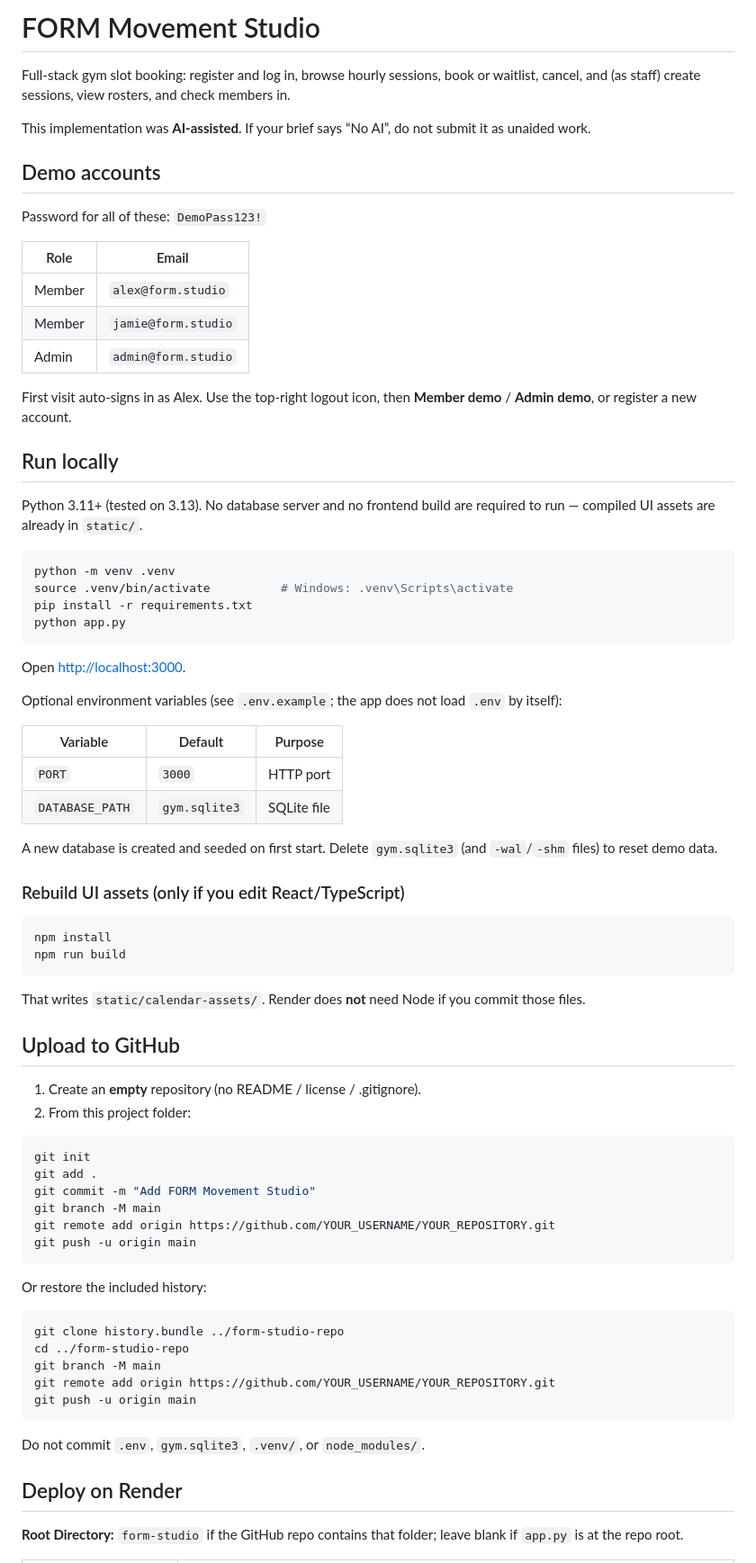
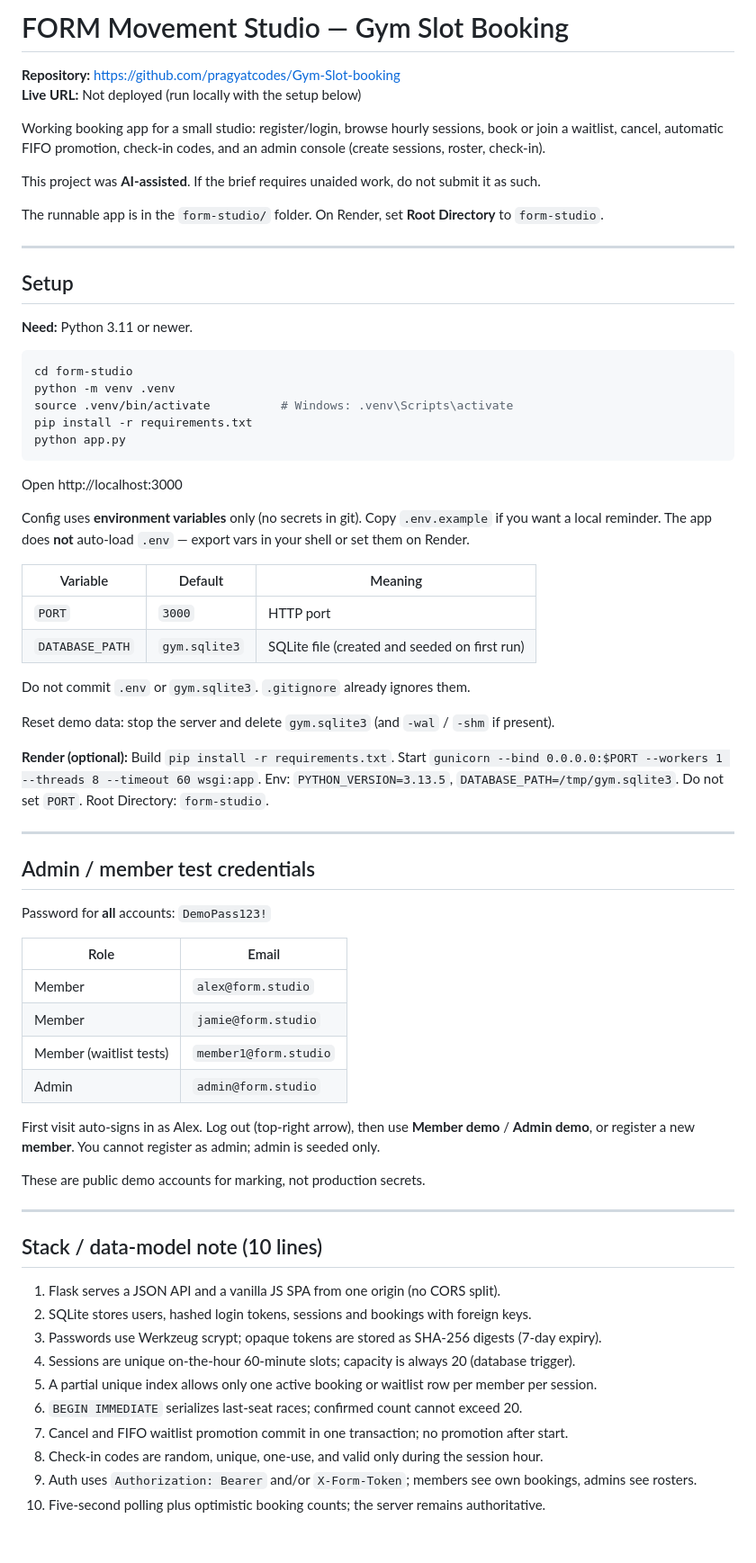
Before and after one commit to pragyatcodes/Gym-Slot-booking, a Markdown page: form-studio/README.md, the part around one of its changes. Shown at 90% size. Rendered like a GitHub page.

````diff
--- a/form-studio/README.md
+++ b/form-studio/README.md
@@ -1,79 +1,72 @@
-# FORM Movement Studio
+# FORM Movement Studio — Gym Slot Booking
 
-Full-stack gym slot booking: register and log in, browse hourly sessions, book or waitlist, cancel, and (as staff) create sessions, view rosters, and check members in.
+**Repository:** https://github.com/pragyatcodes/Gym-Slot-booking
+**Live URL:** Not deployed (run locally with the setup below)
 
-This implementation was **AI-assisted**. If your brief says “No AI”, do not submit it as unaided work.
+Working booking app for a small studio: register/login, browse hourly sessions, book or join a waitlist, cancel, automatic FIFO promotion, check-in codes, and an admin console (create sessions, roster, check-in).
 
-## Demo accounts
+This project was **AI-assisted**. If the brief requires unaided work, do not submit it as such.
 
-Password for all of these: `DemoPass123!`
+The runnable app is in the `form-studio/` folder. On Render, set **Root Directory** to `form-studio`.
 
-| Role | Email |
-| --- | --- |
-| Member | `alex@form.studio` |
-| Member | `jamie@form.studio` |
-| Admin | `admin@form.studio` |
+---
 
-First visit auto-signs in as Alex. Use the top-right logout icon, then **Member demo** / **Admin demo**, or register a new account.
+## Setup
 
-## Run locally
-
-Python 3.11+ (tested on 3.13). No database server and no frontend build are required to run — compiled UI assets are already in `static/`.
+**Need:** Python 3.11 or newer.
 
 ```sh
+cd form-studio
 python -m venv .venv
 source .venv/bin/activate          # Windows: .venv\Scripts\activate
 pip install -r requirements.txt
 python app.py
 ```
 
-Open [http://localhost:3000](http://localhost:3000).
+Open http://localhost:3000
 
-Optional environment variables (see `.env.example`; the app does not load `.env` by itself):
+Config uses **environment variables** only (no secrets in git). Copy `.env.example` if you want a local reminder. The app does **not** auto-load `.env` — export vars in your shell or set them on Render.
 
-| Variable | Default | Purpose |
+| Variable | Default | Meaning |
 | --- | --- | --- |
 | `PORT` | `3000` | HTTP port |
-| `DATABASE_PATH` | `gym.sqlite3` | SQLite file |
+| `DATABASE_PATH` | `gym.sqlite3` | SQLite file (created and seeded on first run) |
 
-A new database is created and seeded on first start. Delete `gym.sqlite3` (and `-wal`/`-shm` files) to reset demo data.
+Do not commit `.env` or `gym.sqlite3`. `.gitignore` already ignores them.
 
-### Rebuild UI assets (only if you edit React/TypeScript)
+Reset demo data: stop the server and delete `gym.sqlite3` (and `-wal` / `-shm` if present).
 
-```sh
-npm install
-npm run build
-```
+**Render (optional):** Build `pip install -r requirements.txt`. Start `gunicorn --bind 0.0.0.0:$PORT --workers 1 --threads 8 --timeout 60 wsgi:app`. Env: `PYTHON_VERSION=3.13.5`, `DATABASE_PATH=/tmp/gym.sqlite3`. Do not set `PORT`. Root Directory: `form-studio`.
 
-That writes `static/calendar-assets/`. Render does **not** need Node if you commit those files.
+---
 
-## Upload to GitHub
+## Admin / member test credentials
 
-1. Create an **empty** repository (no README / license / .gitignore).
-2. From this project folder:
+Password for **all** accounts: `DemoPass123!`
 
-```sh
-git init
-git add .
-git commit -m "Add FORM Movement Studio"
-git branch -M main
-git remote add origin https://github.com/YOUR_USERNAME/YOUR_REPOSITORY.git
-git push -u origin main
-```
+| Role | Email |
+| --- | --- |
+| Member | `alex@form.studio` |
+| Member | `jamie@form.studio` |
+| Member (waitlist tests) | `member1@form.studio` |
+| Admin | `admin@form.studio` |
 
-Or restore the included history:
+First visit auto-signs in as Alex. Log out (top-right arrow), then use **Member demo** / **Admin demo**, or register a new **member**. You cannot register as admin; admin is seeded only.
 
-```sh
-git clone history.bundle ../form-studio-repo
-cd ../form-studio-repo
-git branch -M main
-git remote add origin https://github.com/YOUR_USERNAME/YOUR_REPOSITORY.git
-git push -u origin main
-```
+These are public demo accounts for marking, not production secrets.
 
-Do not commit `.env`, `gym.sqlite3`, `.venv/`, or `node_modules/`.
+---
 
-## Deploy on Render
+## Stack / data-model note (10 lines)
 
-**Root Directory:** `form-studio` if the GitHub repo contains that folder; leave blank if `app.py` is at the repo root.
+1. Flask serves a JSON API and a vanilla JS SPA from one origin (no CORS split).
+2. SQLite stores users, hashed login tokens, sessions and bookings with foreign keys.
+3. Passwords use Werkzeug scrypt; opaque tokens are stored as SHA-256 digests (7-day expiry).
+4. Sessions are unique on-the-hour 60-minute slots; capacity is always 20 (database trigger).
+5. A partial unique index allows only one active booking or waitlist row per member per session.
+6. `BEGIN IMMEDIATE` serializes last-seat races; confirmed count cannot exceed 20.
+7. Cancel and FIFO waitlist promotion commit in one transaction; no promotion after start.
+8. Check-in codes are random, unique, one-use, and valid only during the session hour.
+9. Auth uses `Authorization: Bearer` and/or `X-Form-Token`; members see own bookings, admins see rosters.
+10. Five-second polling plus optimistic booking counts; the server remains authoritative.
 
````
Also changed, not shown: other parts of form-studio/README.md (+19 -46 lines).
